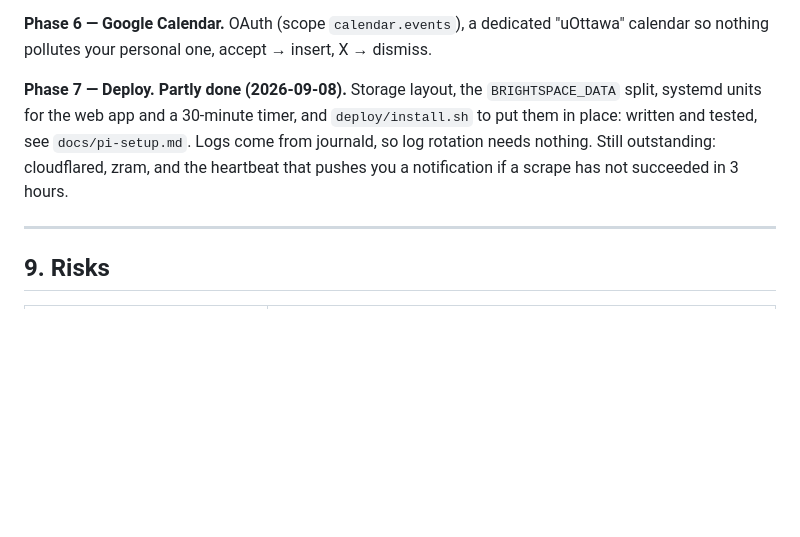
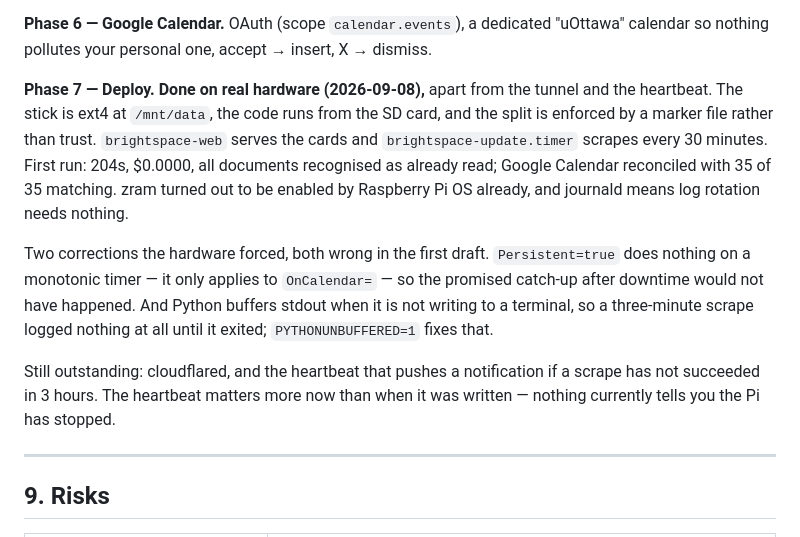
Before and after one commit to cooldude-7/uOttawa-brightspace-scraper, a Markdown page: PLAN.md, the part around the change. GitHub-like rendering; blank space fills up the shorter version.

```diff
--- a/PLAN.md
+++ b/PLAN.md
@@ -389,11 +389,22 @@ VAPID push, install-to-home-screen. Deliverable: notifications on your phone.
 **Phase 6 — Google Calendar.** OAuth (scope `calendar.events`), a dedicated "uOttawa"
 calendar so nothing pollutes your personal one, accept → insert, X → dismiss.
 
-**Phase 7 — Deploy. Partly done (2026-09-08).** Storage layout, the `BRIGHTSPACE_DATA` split,
-systemd units for the web app and a 30-minute timer, and `deploy/install.sh` to put them in
-place: written and tested, see `docs/pi-setup.md`. Logs come from journald, so log rotation
-needs nothing. Still outstanding: cloudflared, zram, and the heartbeat that pushes you a
-notification if a scrape has not succeeded in 3 hours.
+**Phase 7 — Deploy. Done on real hardware (2026-09-08),** apart from the tunnel and the
+heartbeat. The stick is ext4 at `/mnt/data`, the code runs from the SD card, and the split is
+enforced by a marker file rather than trust. `brightspace-web` serves the cards and
+`brightspace-update.timer` scrapes every 30 minutes. First run: 204s, $0.0000, all documents
+recognised as already read; Google Calendar reconciled with 35 of 35 matching. zram turned out
+to be enabled by Raspberry Pi OS already, and journald means log rotation needs nothing.
+
+Two corrections the hardware forced, both wrong in the first draft. `Persistent=true` does
+nothing on a monotonic timer — it only applies to `OnCalendar=` — so the promised catch-up
+after downtime would not have happened. And Python buffers stdout when it is not writing to a
+terminal, so a three-minute scrape logged nothing at all until it exited; `PYTHONUNBUFFERED=1`
+fixes that.
+
+Still outstanding: cloudflared, and the heartbeat that pushes a notification if a scrape has
+not succeeded in 3 hours. The heartbeat matters more now than when it was written — nothing
+currently tells you the Pi has stopped.
 
 ---
 
```
Also changed, not shown: CLAUDE.md (+28 -6 lines).
